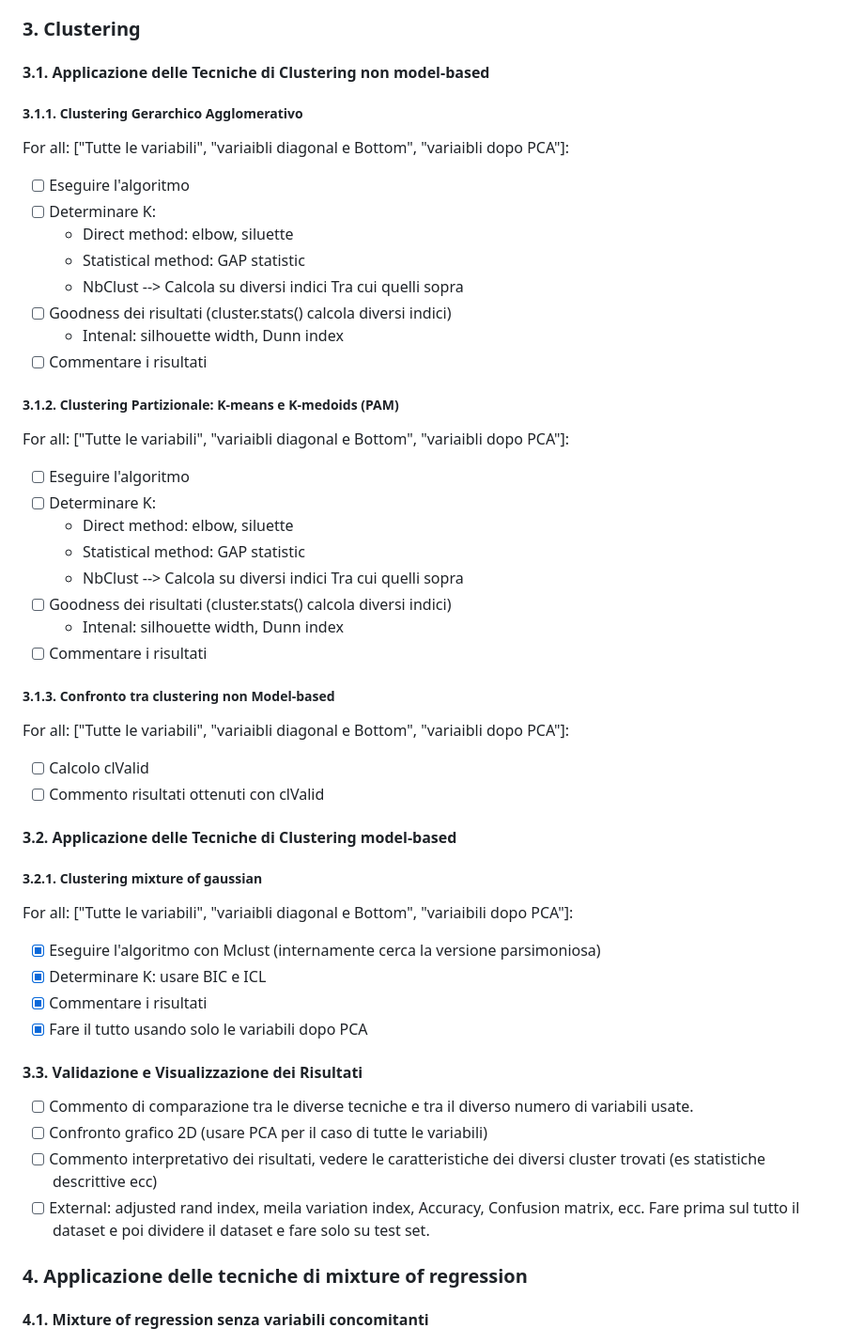
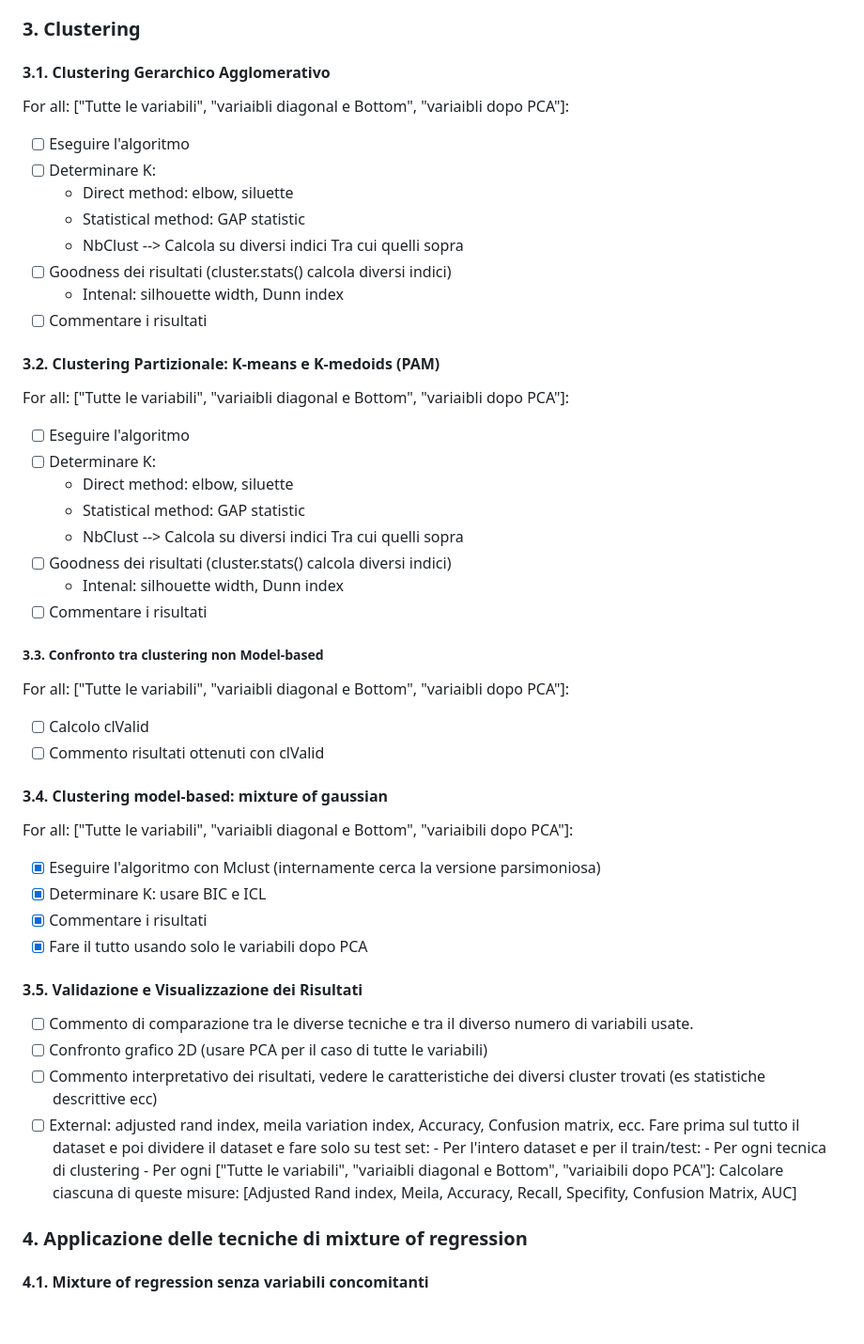
Before and after one commit to fulvio9999/master-ds-progetto-DA-SL, a Markdown page: README.md, the part around the change. Shown: that part at 94% size. GitHub-like rendering; blank space fills up the shorter version.

```diff
--- a/README.md
+++ b/README.md
@@ -28,9 +28,7 @@ Regression.
 
 ### 3. Clustering
 
-#### 3.1. Applicazione delle Tecniche di Clustering non model-based
-
-##### 3.1.1. Clustering Gerarchico Agglomerativo
+#### 3.1. Clustering Gerarchico Agglomerativo
 
 For all: ["Tutte le variabili", "variaibli diagonal e Bottom", "variaibli dopo PCA"]:
 
@@ -43,7 +41,7 @@ For all: ["Tutte le variabili", "variaibli diagonal e Bottom", "variaibli dopo P
     * Intenal: silhouette width, Dunn index
 - [ ] Commentare i risultati
 
-##### 3.1.2. Clustering Partizionale: K-means e K-medoids (PAM)
+#### 3.2. Clustering Partizionale: K-means e K-medoids (PAM)
 
 For all: ["Tutte le variabili", "variaibli diagonal e Bottom", "variaibli dopo PCA"]:
 
@@ -56,16 +54,14 @@ For all: ["Tutte le variabili", "variaibli diagonal e Bottom", "variaibli dopo P
     * Intenal: silhouette width, Dunn index
 - [ ] Commentare i risultati
 
-##### 3.1.3. Confronto tra clustering non Model-based
+##### 3.3. Confronto tra clustering non Model-based
 
 For all: ["Tutte le variabili", "variaibli diagonal e Bottom", "variaibli dopo PCA"]:
 
 - [ ] Calcolo clValid
 - [ ] Commento risultati ottenuti con clValid
 
-#### 3.2. Applicazione delle Tecniche di Clustering model-based
-
-##### 3.2.1. Clustering mixture of gaussian
+#### 3.4. Clustering model-based: mixture of gaussian
 
 For all: ["Tutte le variabili", "variaibli diagonal e Bottom", "variaibili dopo PCA"]:
 
@@ -74,12 +70,16 @@ For all: ["Tutte le variabili", "variaibli diagonal e Bottom", "variaibili dopo
 - [x] Commentare i risultati
 - [x] Fare il tutto usando solo le variabili dopo PCA
 
-#### 3.3. Validazione e Visualizzazione dei Risultati
+#### 3.5. Validazione e Visualizzazione dei Risultati
 
 - [ ] Commento di comparazione tra le diverse tecniche e tra il diverso numero di variabili usate.
 - [ ] Confronto grafico 2D (usare PCA per il caso di tutte le variabili)
 - [ ] Commento interpretativo dei risultati, vedere le caratteristiche dei diversi cluster trovati (es statistiche descrittive ecc)
-- [ ] External: adjusted rand index, meila variation index, Accuracy, Confusion matrix, ecc. Fare prima sul tutto il dataset e poi dividere il dataset e fare solo su test set.
+- [ ] External: adjusted rand index, meila variation index, Accuracy, Confusion matrix, ecc. Fare prima sul tutto il dataset e poi dividere il dataset e fare solo su test set:
+      - Per l'intero dataset e per il train/test:
+         - Per ogni tecnica di clustering
+            - Per ogni ["Tutte le variabili", "variaibli diagonal e Bottom", "variaibili dopo PCA"]:
+               Calcolare ciascuna di queste misure: [Adjusted Rand index, Meila, Accuracy, Recall, Specifity, Confusion Matrix, AUC]
 
 ### 4. Applicazione delle tecniche di mixture of regression
 
```
